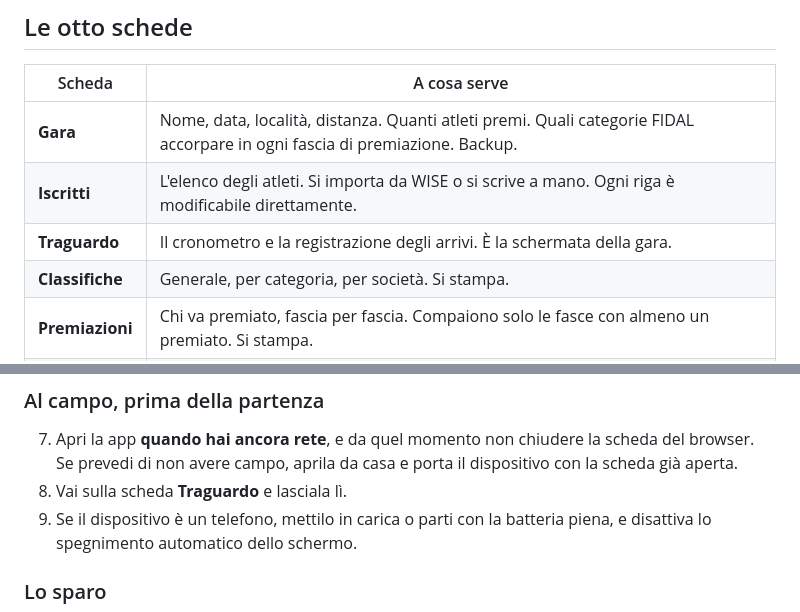
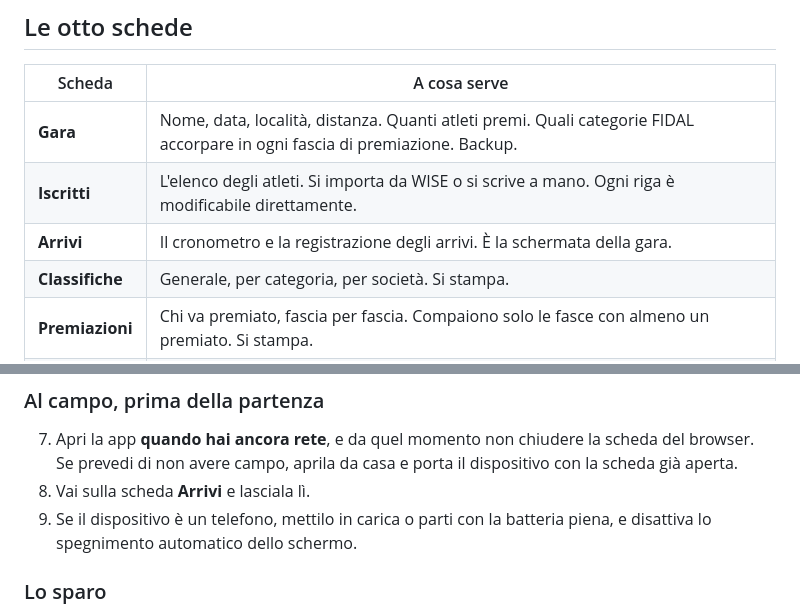
Before and after one commit to atleticaovadese/cronostrada, a Markdown page: README.md, 2 parts joined by grey strips. GitHub-like rendering.

Commit message:
README: la scheda del cronometro si chiama Arrivi
Verificato sulla app: VIEWS assegna label Arrivi alla vista traguardo.

Co-Authored-By: Claude Opus 5 <noreply@anthropic.com>

```diff
--- a/README.md
+++ b/README.md
@@ -95,7 +95,7 @@ dicendo che qualcosa non sta salvando.
 |---|---|
 | **Gara** | Nome, data, località, distanza. Quanti atleti premi. Quali categorie FIDAL accorpare in ogni fascia di premiazione. Backup. |
 | **Iscritti** | L'elenco degli atleti. Si importa da WISE o si scrive a mano. Ogni riga è modificabile direttamente. |
-| **Traguardo** | Il cronometro e la registrazione degli arrivi. È la schermata della gara. |
+| **Arrivi** | Il cronometro e la registrazione degli arrivi. È la schermata della gara. |
 | **Classifiche** | Generale, per categoria, per società. Si stampa. |
 | **Premiazioni** | Chi va premiato, fascia per fascia. Compaiono solo le fasce con almeno un premiato. Si stampa. |
 | **Società** | Classifica a squadre, per iscritti confermati o per arrivati. |
@@ -144,7 +144,7 @@ segnalalo.
 7. Apri la app **quando hai ancora rete**, e da quel momento non chiudere la
    scheda del browser. Se prevedi di non avere campo, aprila da casa e porta il
    dispositivo con la scheda già aperta.
-8. Vai sulla scheda **Traguardo** e lasciala lì.
+8. Vai sulla scheda **Arrivi** e lasciala lì.
 9. Se il dispositivo è un telefono, mettilo in carica o parti con la batteria
    piena, e disattiva lo spegnimento automatico dello schermo.
 
```
